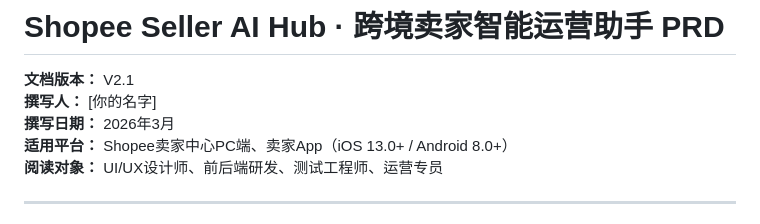
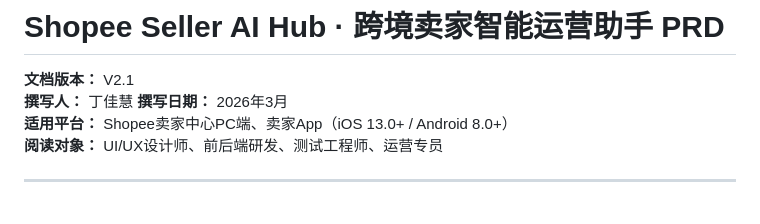
Before and after one commit to hushak-01/shopee-seller-ai-hub, a Markdown page: PRD.md, the part around the change. Rendered like a GitHub page.

Commit message:
Update author name in PRD.md

```diff
--- a/PRD.md
+++ b/PRD.md
@@ -1,7 +1,7 @@
 # Shopee Seller AI Hub · 跨境卖家智能运营助手 PRD
 
 **文档版本：** V2.1
-**撰写人：** [你的名字]
+**撰写人：** 丁佳慧
 **撰写日期：** 2026年3月
 **适用平台：** Shopee卖家中心PC端、卖家App（iOS 13.0+ / Android 8.0+）
 **阅读对象：** UI/UX设计师、前后端研发、测试工程师、运营专员
```
